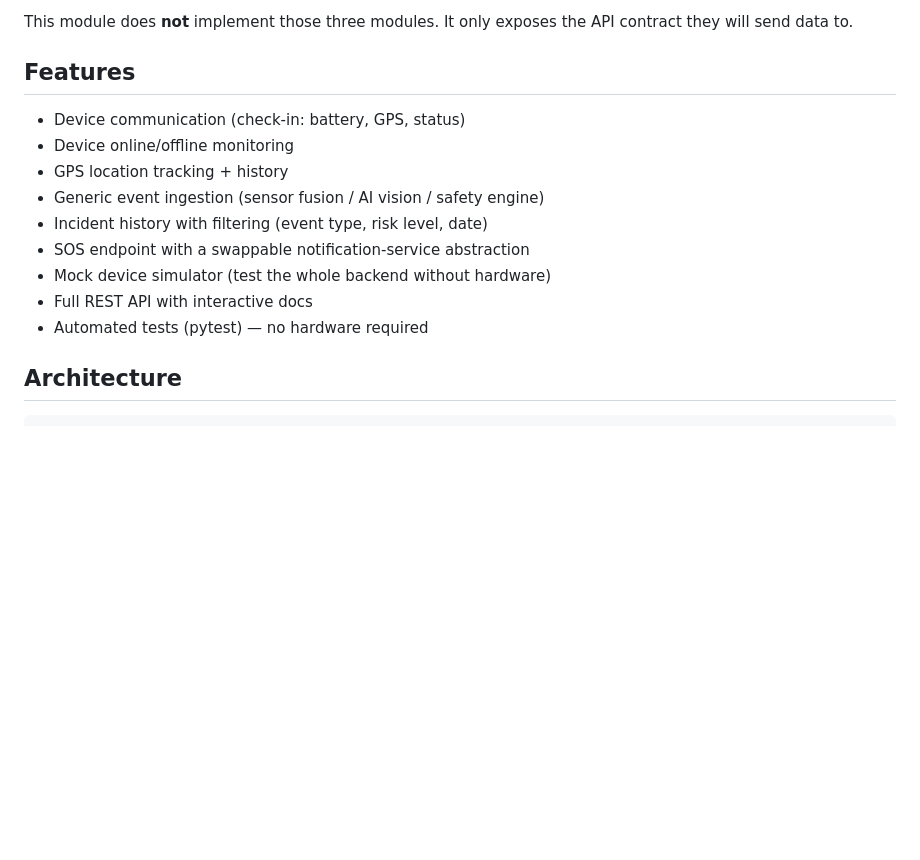
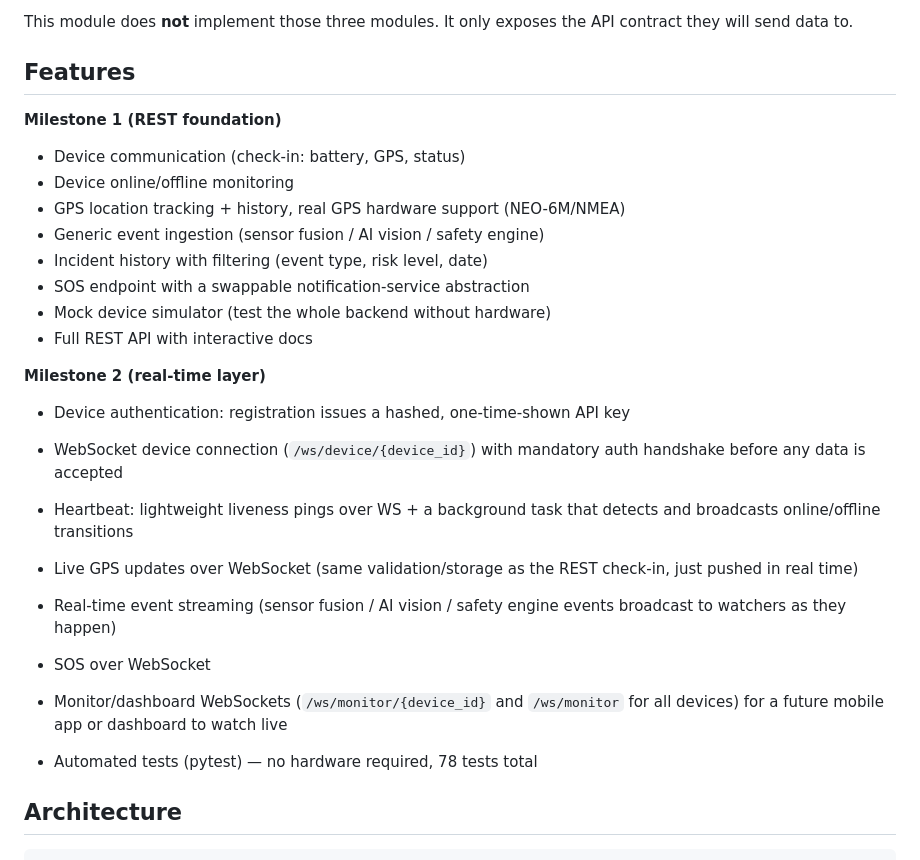
Before and after one commit to gee-46/smart-blind-stick, a Markdown page: README.md, the part around one of its changes. GitHub-like rendering; blank space fills up the shorter version.

```diff
--- a/README.md
+++ b/README.md
@@ -14,15 +14,32 @@ the API contract they will send data to.
 
 ## Features
 
+**Milestone 1 (REST foundation)**
 - Device communication (check-in: battery, GPS, status)
 - Device online/offline monitoring
-- GPS location tracking + history
+- GPS location tracking + history, real GPS hardware support (NEO-6M/NMEA)
 - Generic event ingestion (sensor fusion / AI vision / safety engine)
 - Incident history with filtering (event type, risk level, date)
 - SOS endpoint with a swappable notification-service abstraction
 - Mock device simulator (test the whole backend without hardware)
 - Full REST API with interactive docs
-- Automated tests (pytest) — no hardware required
+
+**Milestone 2 (real-time layer)**
+- Device authentication: registration issues a hashed, one-time-shown API key
+- WebSocket device connection (`/ws/device/{device_id}`) with mandatory
+  auth handshake before any data is accepted
+- Heartbeat: lightweight liveness pings over WS + a background task that
+  detects and broadcasts online/offline transitions
+- Live GPS updates over WebSocket (same validation/storage as the REST
+  check-in, just pushed in real time)
+- Real-time event streaming (sensor fusion / AI vision / safety engine
+  events broadcast to watchers as they happen)
+- SOS over WebSocket
+- Monitor/dashboard WebSockets (`/ws/monitor/{device_id}` and
+  `/ws/monitor` for all devices) for a future mobile app or dashboard to
+  watch live
+
+- Automated tests (pytest) — no hardware required, 78 tests total
 
 ## Architecture
 
```
Also changed, not shown: other parts of README.md (+105 -16 lines).
